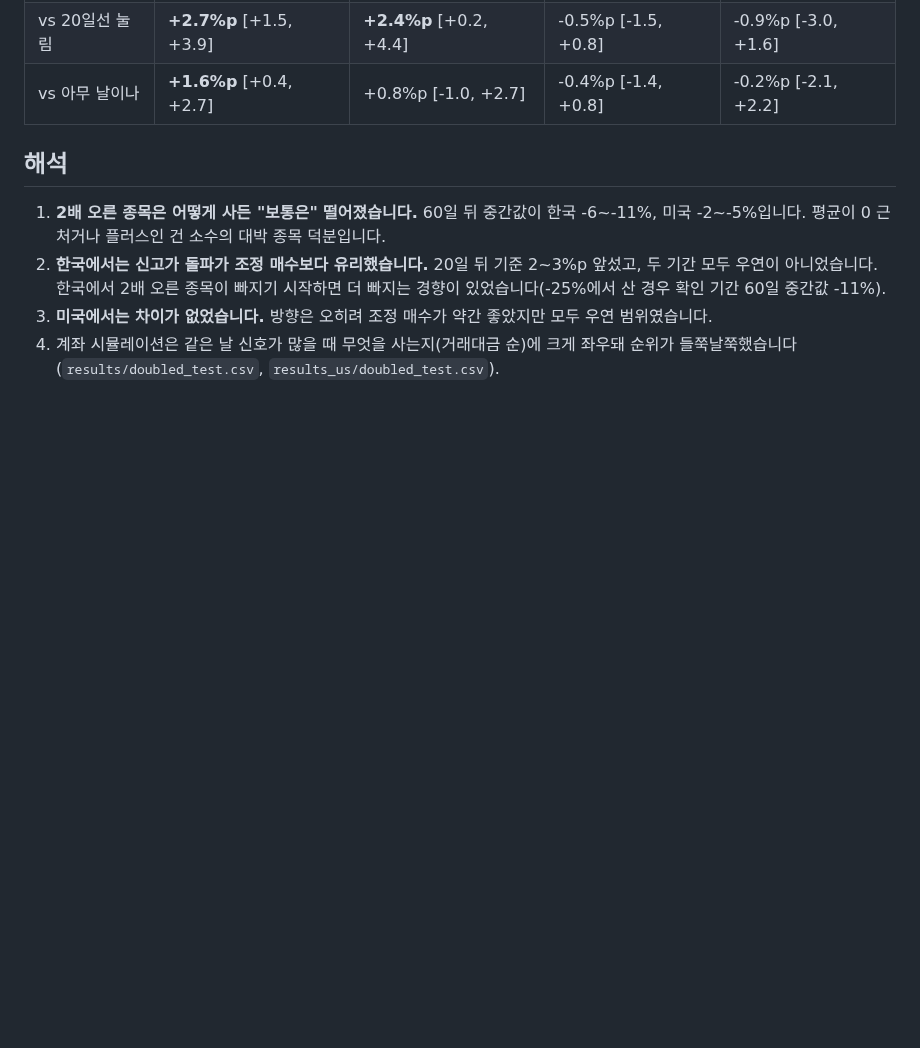
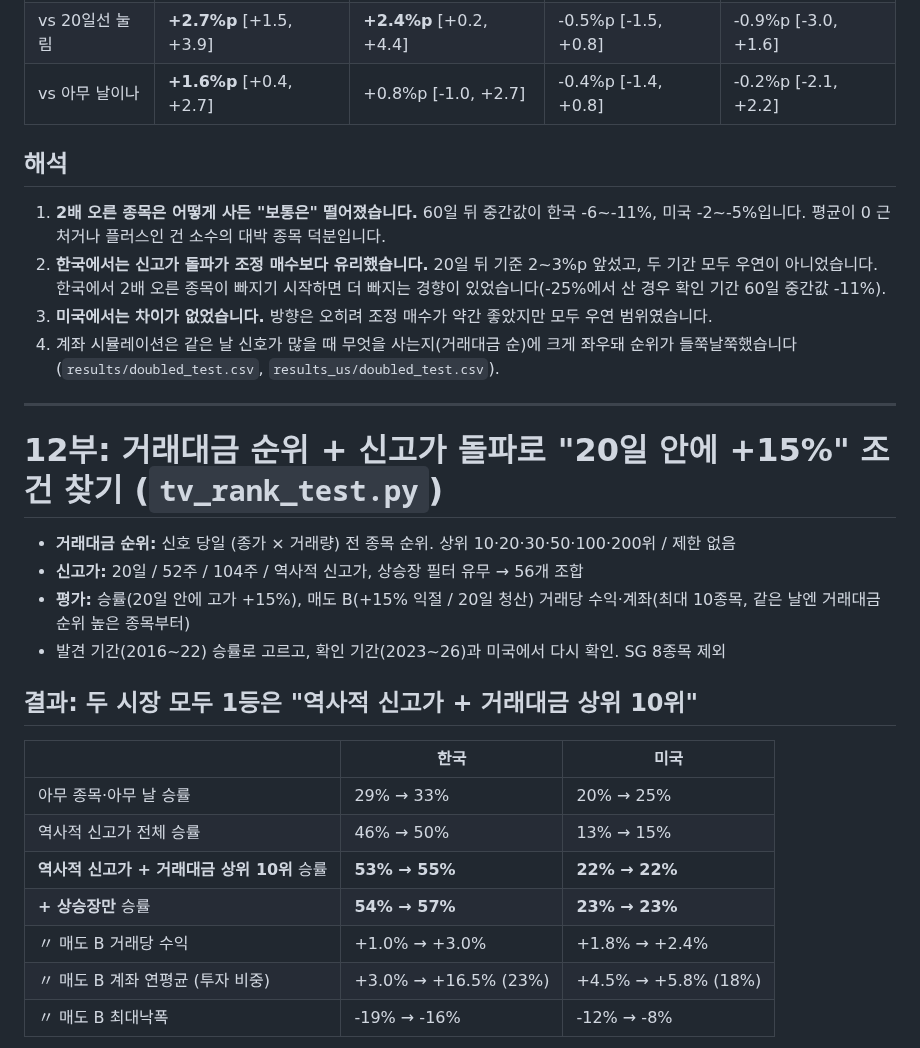
Before and after one commit to lgb0611/.github, a Markdown page: stock-prediction/README.md, the part around one of its changes. Drawn GitHub-style; blank space fills up the shorter version.

```diff
--- a/stock-prediction/README.md
+++ b/stock-prediction/README.md
@@ -427,3 +428,24 @@ VCP(변동성 수축 패턴)로 20일선 이격을 줄인 뒤 신고가를 돌
 3. **미국에서는 차이가 없었습니다.** 방향은 오히려 조정 매수가 약간 좋았지만 모두 우연 범위였습니다.
 4. 계좌 시뮬레이션은 같은 날 신호가 많을 때 무엇을 사는지(거래대금 순)에 크게 좌우돼 순위가 들쭉날쭉했습니다(`results/doubled_test.csv`, `results_us/doubled_test.csv`).
 
+---
+
+# 12부: 거래대금 순위 + 신고가 돌파로 "20일 안에 +15%" 조건 찾기 (`tv_rank_test.py`)
+
+- **거래대금 순위:** 신호 당일 (종가 × 거래량) 전 종목 순위. 상위 10·20·30·50·100·200위 / 제한 없음
+- **신고가:** 20일 / 52주 / 104주 / 역사적 신고가, 상승장 필터 유무 → 56개 조합
+- **평가:** 승률(20일 안에 고가 +15%), 매도 B(+15% 익절 / 20일 청산) 거래당 수익·계좌(최대 10종목, 같은 날엔 거래대금 순위 높은 종목부터)
+- 발견 기간(2016~22) 승률로 고르고, 확인 기간(2023~26)과 미국에서 다시 확인. SG 8종목 제외
+
+## 결과: 두 시장 모두 1등은 "역사적 신고가 + 거래대금 상위 10위"
+
+| | 한국 | 미국 |
+|---|---|---|
+| 아무 종목·아무 날 승률 | 29% → 33% | 20% → 25% |
+| 역사적 신고가 전체 승률 | 46% → 50% | 13% → 15% |
+| **역사적 신고가 + 거래대금 상위 10위** 승률 | **53% → 55%** | **22% → 22%** |
+| **+ 상승장만** 승률 | **54% → 57%** | **23% → 23%** |
+| 〃 매도 B 거래당 수익 | +1.0% → +3.0% | +1.8% → +2.4% |
+| 〃 매도 B 계좌 연평균 (투자 비중) | +3.0% → +16.5% (23%) | +4.5% → +5.8% (18%) |
+| 〃 매도 B 최대낙폭 | -19% → -16% | -12% → -8% |
+
```
Also changed, not shown: other parts of stock-prediction/README.md (+18 -0 lines), stock-prediction/results/tv_rank_test.png (added), 4 other files.
